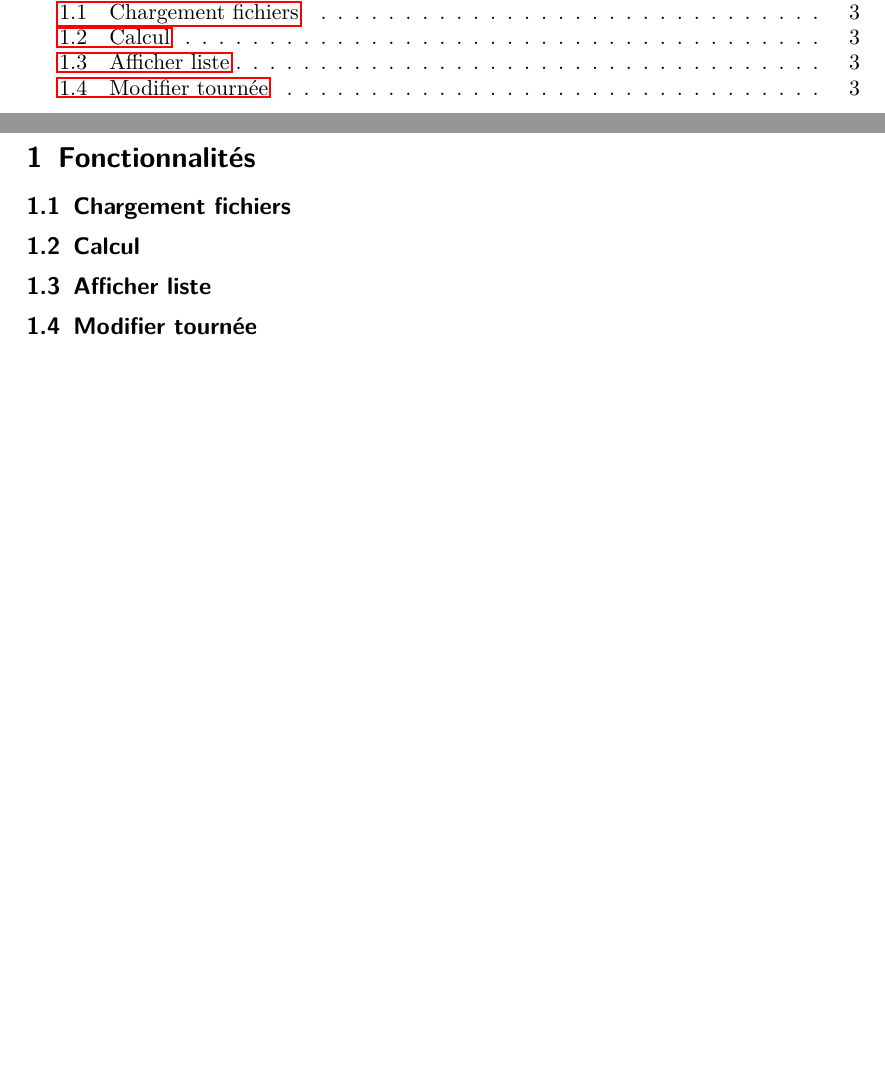
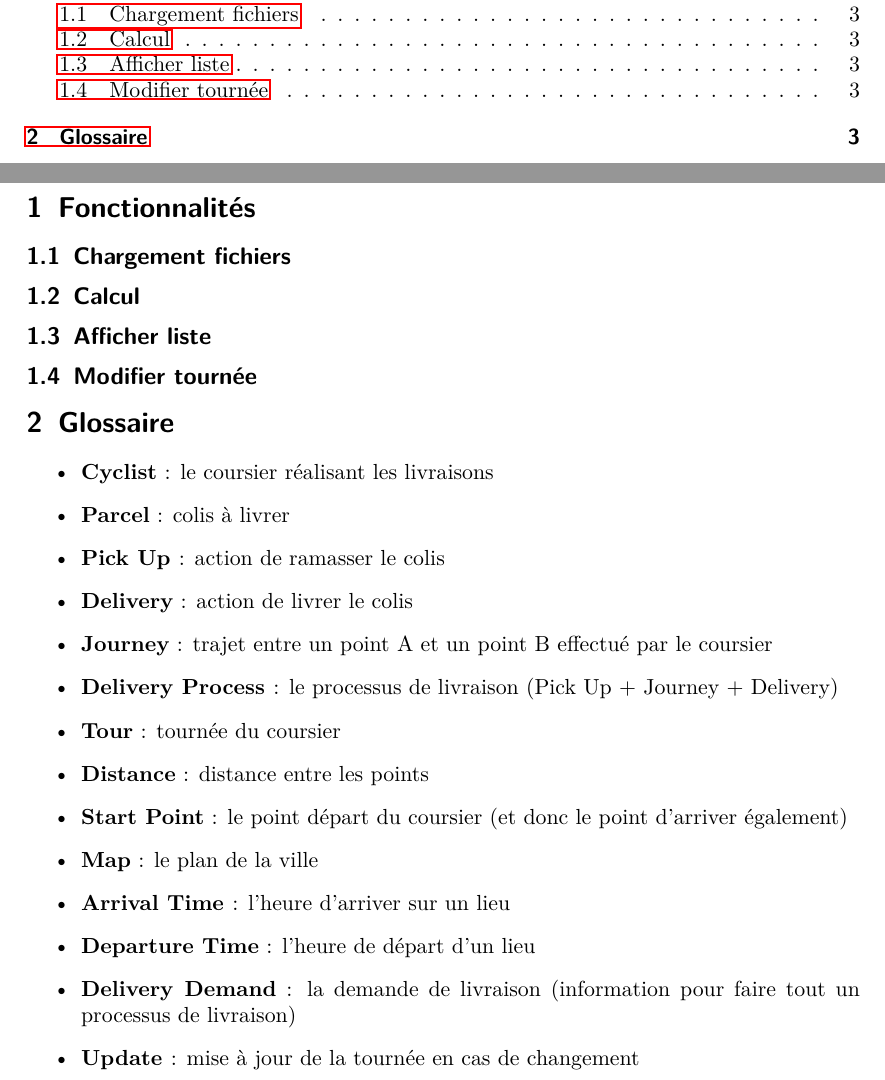
Before and after one commit to c3dric373/pld_agile, a LaTeX document (initialisation/dossier_init.tex): two parts of pages 2 and 3 of 3, joined at a grey line, cut so that both start at the same text, the shorter picture padded with empty space. Compiled offline with pdfLaTeX.

Commit message:
Glossaire
Commit du Glossaire dans dossier init

```diff
--- a/initialisation/dossier_init.tex
+++ b/initialisation/dossier_init.tex
@@ -74,5 +74,24 @@ Version 1.0}
 \subsection{Afficher liste}
 \subsection{Modifier tournée}
 
+\section{Glossaire}
+
+\begin{itemize}
+\item \textbf{Cyclist} : le coursier réalisant les livraisons
+\item \textbf{Parcel} : colis à livrer
+\item \textbf{Pick Up }: action de ramasser le colis
+\item \textbf{Delivery} : action de livrer le colis
+\item \textbf{Journey} : trajet entre un point A et un point B effectué par le coursier
+\item \textbf{Delivery Process }: le processus de livraison (Pick Up + Journey + Delivery)
+\item \textbf{Tour} : tournée du coursier
+\item \textbf{Distance} : distance entre les points
+\item \textbf{Start Point} : le point départ du coursier (et donc le point d'arriver également)
+\item \textbf{Map} : le plan de la ville
+\item \textbf{Arrival Time }: l'heure d'arriver sur un lieu
+\item \textbf{Departure Time} : l'heure de départ d'un lieu
+\item \textbf{Delivery Demand} : la demande de livraison (information pour faire tout un processus de livraison)
+\item \textbf{Update }: mise à jour de la tournée en cas de changement
+
+\end{itemize}
 
 \end{document}
```
Also changed, not shown: initialisation/dossier_init.pdf.
